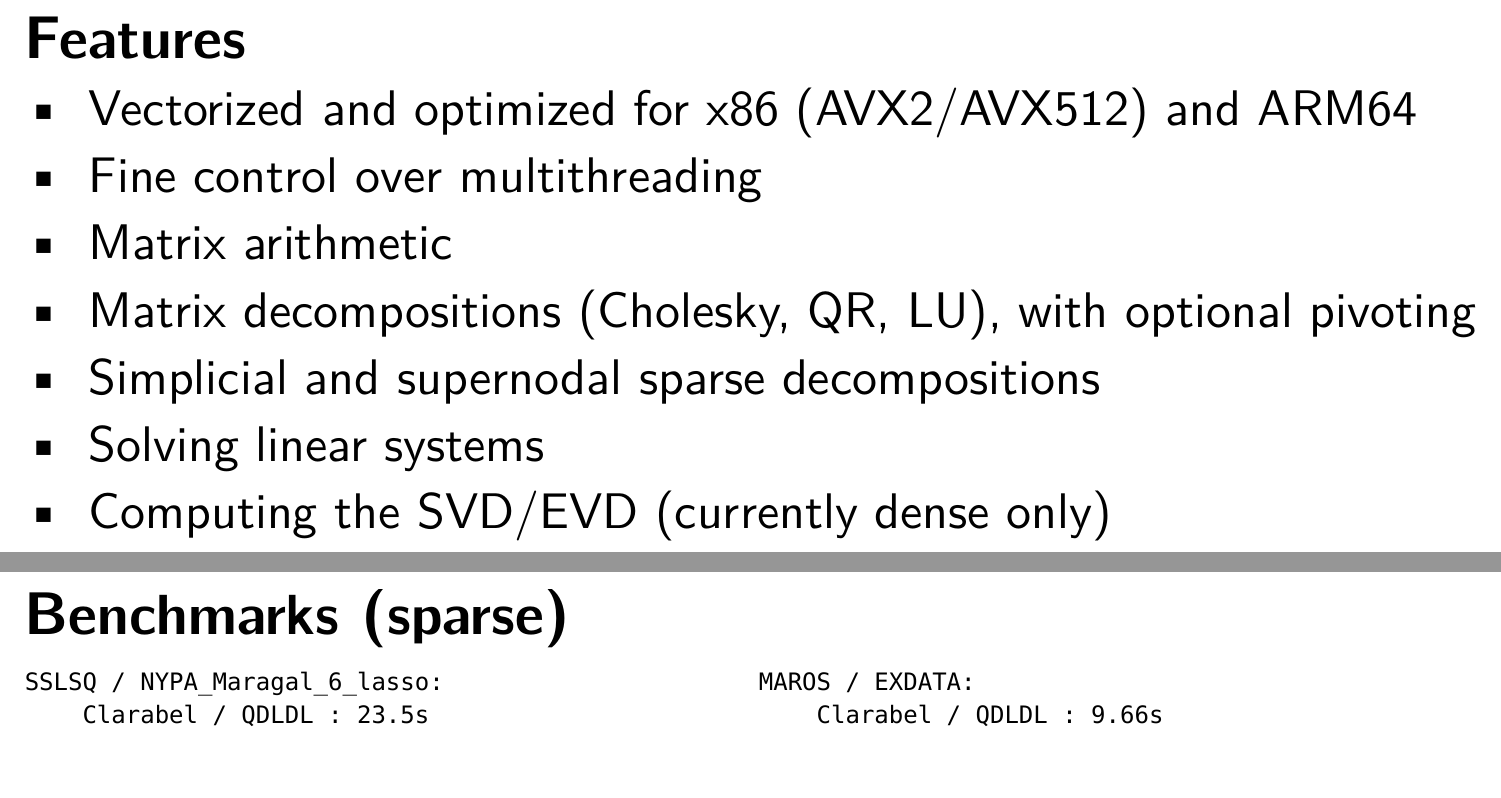
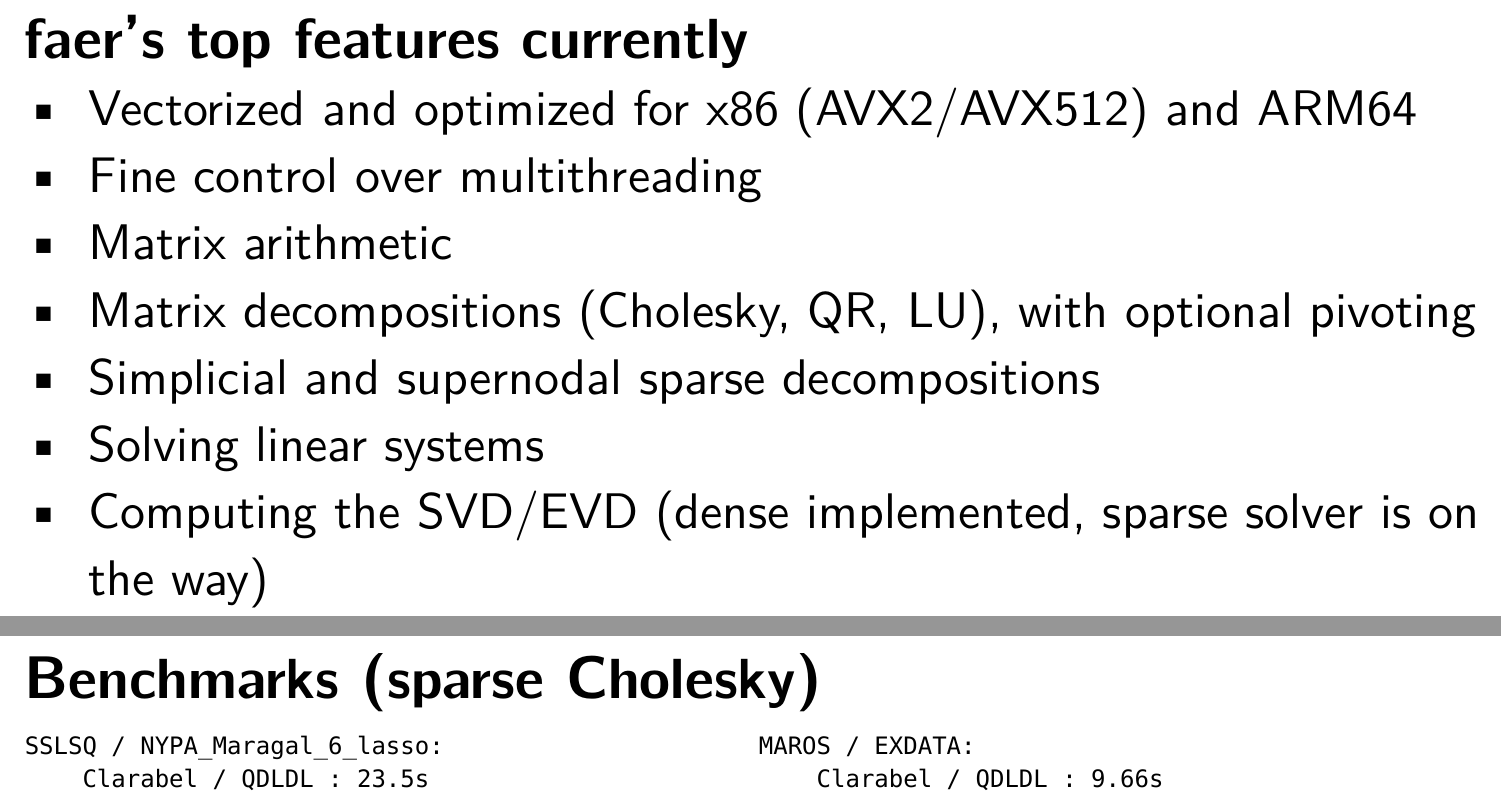
Before and after one commit to sarah-ek/inria-slides-2024-02-20, a Typst document (slides.typ): two parts of pages 4 and 14 of 15, joined at a grey line, cut at the place of the change, the shorter picture padded with empty space. The pictures show the PDF file slides.pdf that the author committed with the source.

Commit message:
apply ed's suggestion

```diff
--- a/slides.typ
+++ b/slides.typ
@@ -32,14 +32,14 @@
 ]
 
 #polylux-slide[
-  == Features
+  == faer's top features currently
   - Vectorized and optimized for x86 (AVX2/AVX512) and ARM64
   - Fine control over multithreading
   - Matrix arithmetic
   - Matrix decompositions (Cholesky, QR, LU), with optional pivoting
   - Simplicial and supernodal sparse decompositions
   - Solving linear systems
-  - Computing the SVD/EVD (currently dense only)
+  - Computing the SVD/EVD (dense implemented, sparse solver is on the way)
 ]
 
 #polylux-slide[
@@ -233,7 +233,7 @@
 ]
 
 #polylux-slide[
-  == Benchmarks (sparse)
+  == Benchmarks (sparse Cholesky)
 
 #set text(size: 15pt)
 #box(height: 250pt,
```
Also changed, not shown: github.svg (added), slides.pdf, slides.typ (12 more changed lines).
